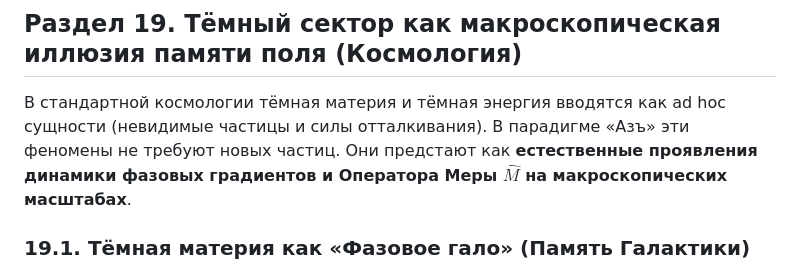
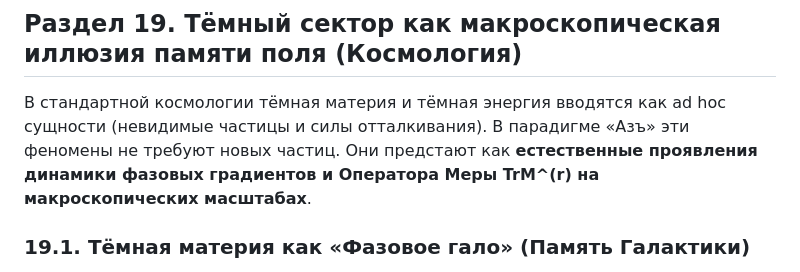
Before and after one commit to ainjohansen/-, a Markdown page: Азъ994-cosmo-dop-v1.md, the part around one of its changes. Rendered like a GitHub page.

```diff
--- a/Азъ994-cosmo-dop-v1.md
+++ b/Азъ994-cosmo-dop-v1.md
@@ -31,7 +31,7 @@ $$ \oint_{\Gamma} \nabla \phi \cdot d\mathbf{l} = 2\pi k, \quad k \in \mathbb{Z}
 
 ## Раздел 19. Тёмный сектор как макроскопическая иллюзия памяти поля (Космология)
 
-В стандартной космологии тёмная материя и тёмная энергия вводятся как ad hoc сущности (невидимые частицы и силы отталкивания). В парадигме «Азъ» эти феномены не требуют новых частиц. Они предстают как **естественные проявления динамики фазовых градиентов и Оператора Меры $\hat{M}$ на макроскопических масштабах**.
+В стандартной космологии тёмная материя и тёмная энергия вводятся как ad hoc сущности (невидимые частицы и силы отталкивания). В парадигме «Азъ» эти феномены не требуют новых частиц. Они предстают как **естественные проявления динамики фазовых градиентов и Оператора Меры TrM^(r) на макроскопических масштабах**.
 
 ### 19.1. Тёмная материя как «Фазовое гало» (Память Галактики)
 Гравитация — это дрейф узлов вдоль градиента фазовой плотности ∇ρϕ (п. 6.1). Каждое взаимодействие в истории галактики (рождение звёзд, вспышки сверхновых) оставляет в фоновом нейтринном слое **фазовый след успеха (+1)**.
```
Also changed, not shown: other parts of Азъ994-cosmo-dop-v1.md (+1 -1 lines).
